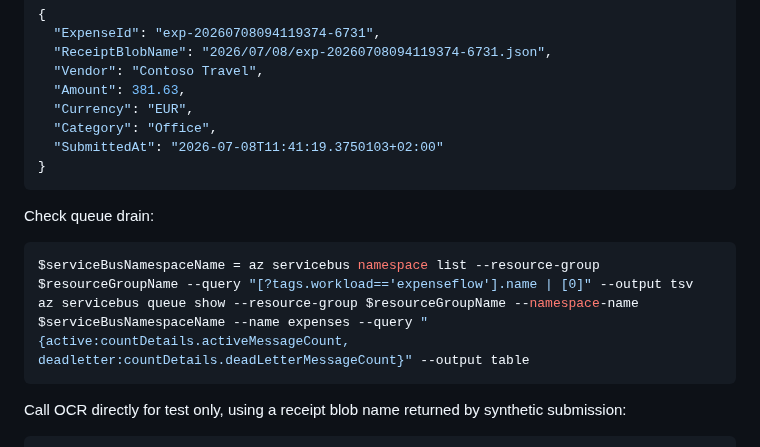
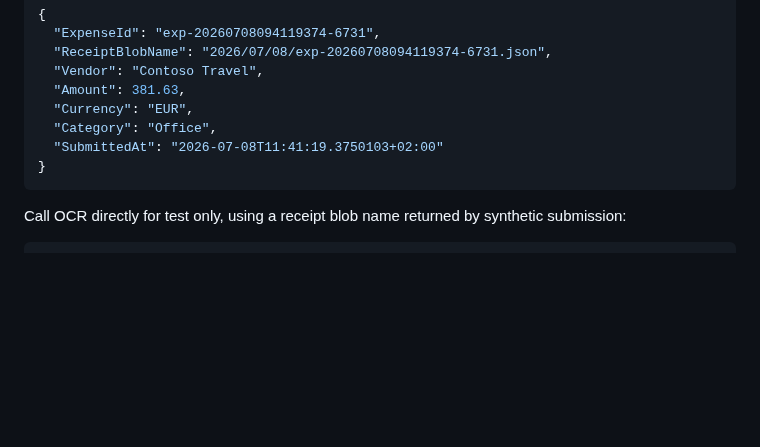
Before and after one commit to msimecek/AHM-Demo-Environment, a Markdown page: README.md, the part around one of its changes. Drawn GitHub-style; blank space fills up the shorter version.

````diff
--- a/README.md
+++ b/README.md
@@ -144,13 +153,6 @@ Response:
 }
 ```
 
-Check queue drain:
-
-```powershell
-$serviceBusNamespaceName = az servicebus namespace list --resource-group $resourceGroupName --query "[?tags.workload=='expenseflow'].name | [0]" --output tsv
-az servicebus queue show --resource-group $resourceGroupName --namespace-name $serviceBusNamespaceName --name expenses --query "{active:countDetails.activeMessageCount, deadletter:countDetails.deadLetterMessageCount}" --output table
-```
-
 Call OCR directly for test only, using a receipt blob name returned by synthetic submission:
 
 ```powershell
````
Also changed, not shown: other parts of README.md (+13 -4 lines), images/demo-model-graph-view.png (added).
